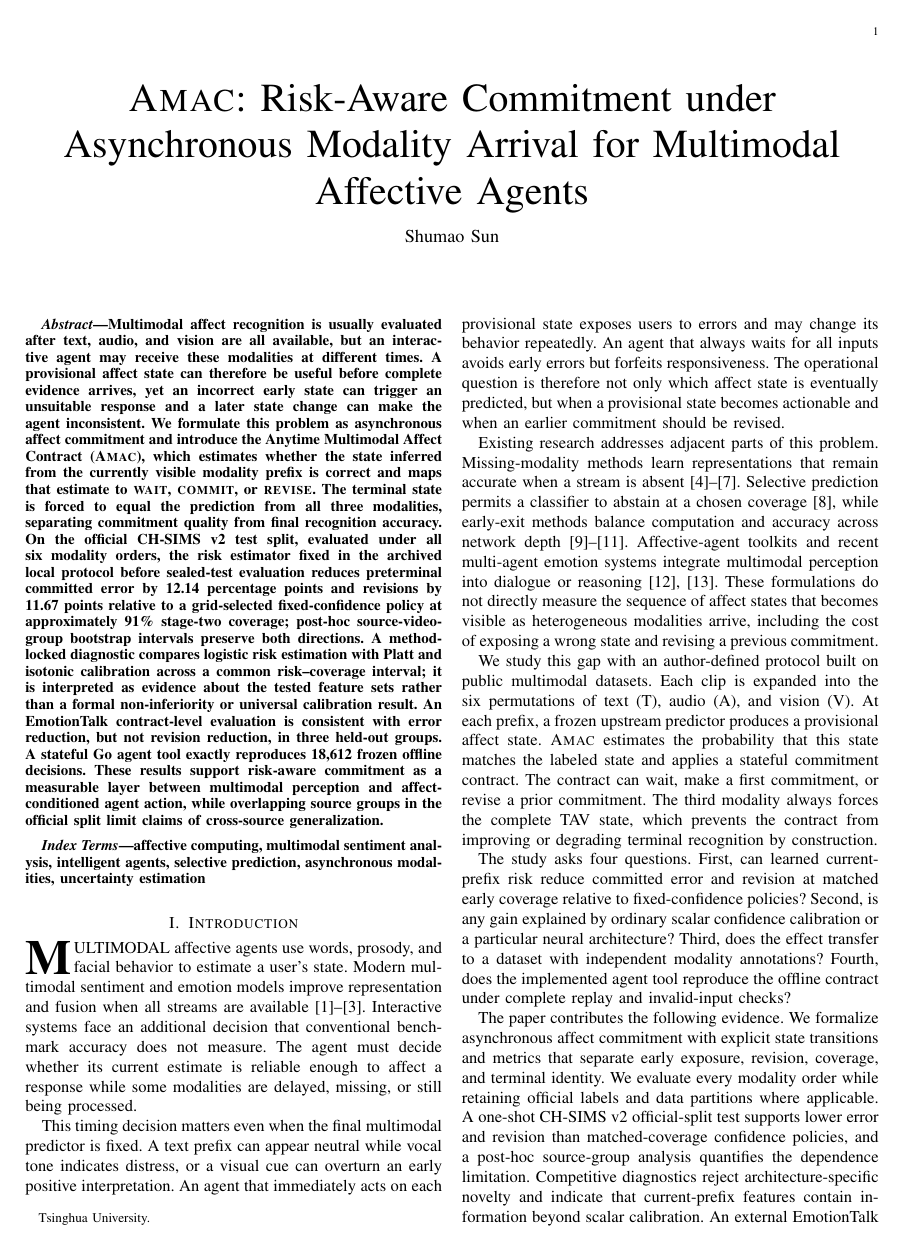
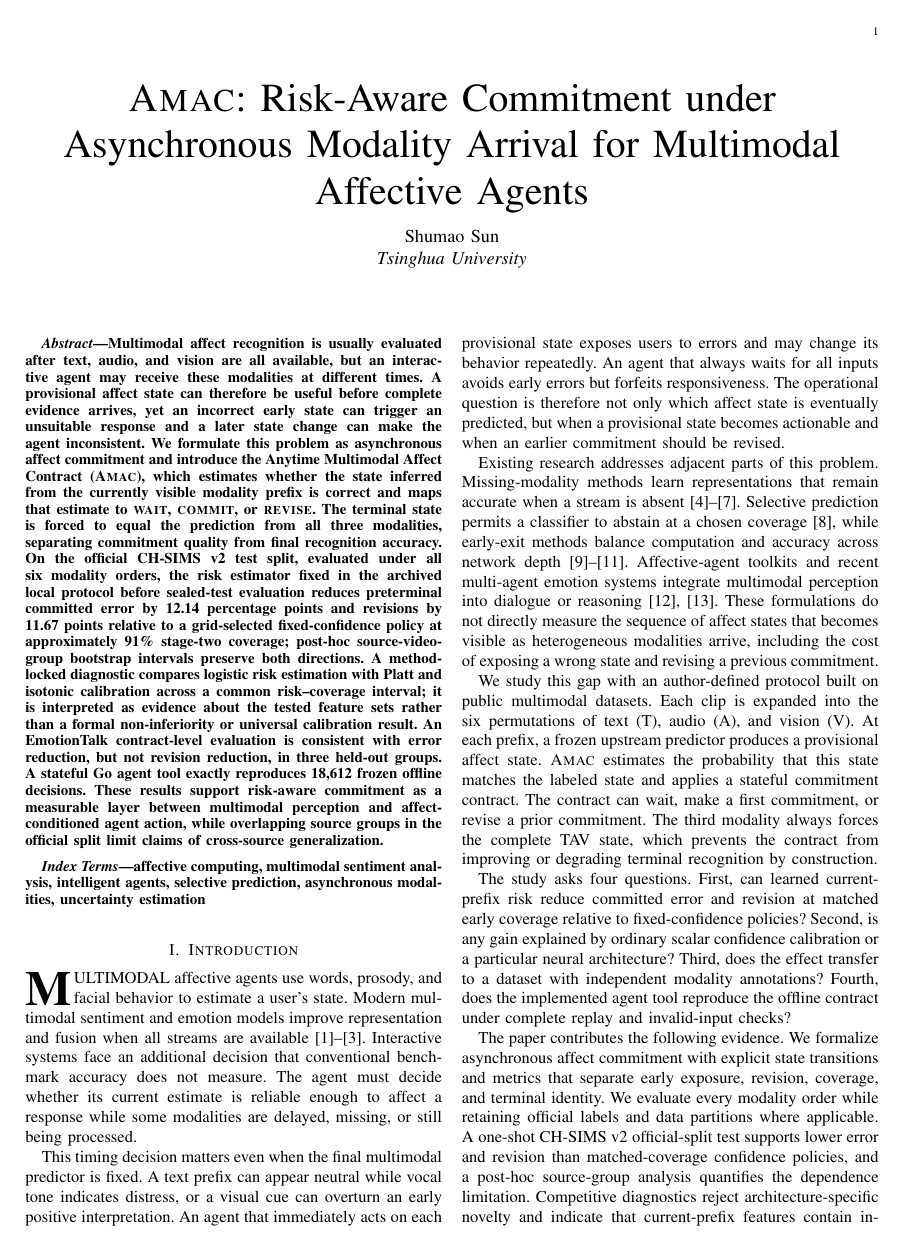
Before and after one commit to Sun668/AMAC, a LaTeX paper (paper/main.tex): page 1 of 9. Compiled offline with pdfLaTeX.

Commit message:
Display affiliation in paper author block

```diff
--- a/paper/main.tex
+++ b/paper/main.tex
@@ -18,8 +18,8 @@
 
 \title{\method: Risk-Aware Commitment under Asynchronous Modality Arrival for Multimodal Affective Agents}
 
-\author{\todoauthor%
-\thanks{\todoaffiliation.}}
+\author{\todoauthor\\
+\textit{\todoaffiliation}}
 
 \begin{document}
 
```
Also changed, not shown: paper/AMAC_arXiv_draft.pdf, 1 other file.
